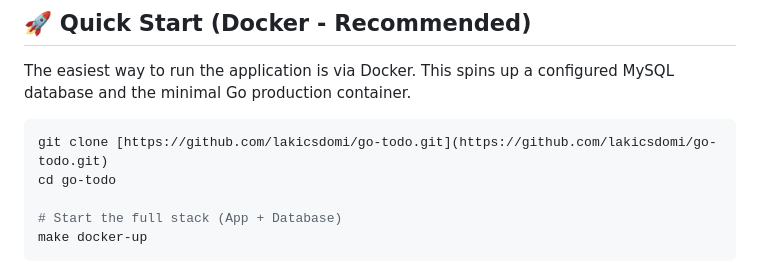
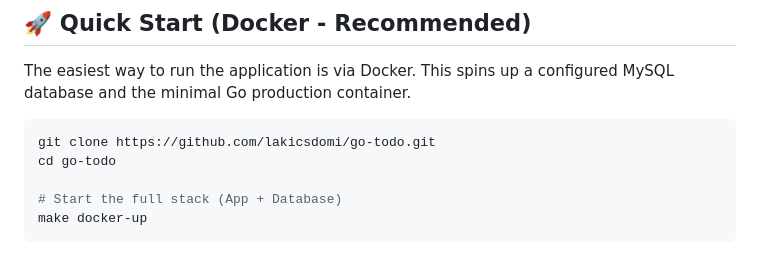
Before and after one commit to lakicsdomi/go-todo-lakicsdomi, a Markdown page: README.md, the part around the change. GitHub-like rendering.

Commit message:
Fix markdown link format in README

````diff
--- a/README.md
+++ b/README.md
@@ -39,7 +39,7 @@ Inspired by [ichtrojan/go-todo](https://github.com/ichtrojan/go-todo), but compl
 The easiest way to run the application is via Docker. This spins up a configured MySQL database and the minimal Go production container.
 
 ```bash
-git clone [https://github.com/lakicsdomi/go-todo.git](https://github.com/lakicsdomi/go-todo.git)
+git clone https://github.com/lakicsdomi/go-todo.git
 cd go-todo
 
 # Start the full stack (App + Database)
````
